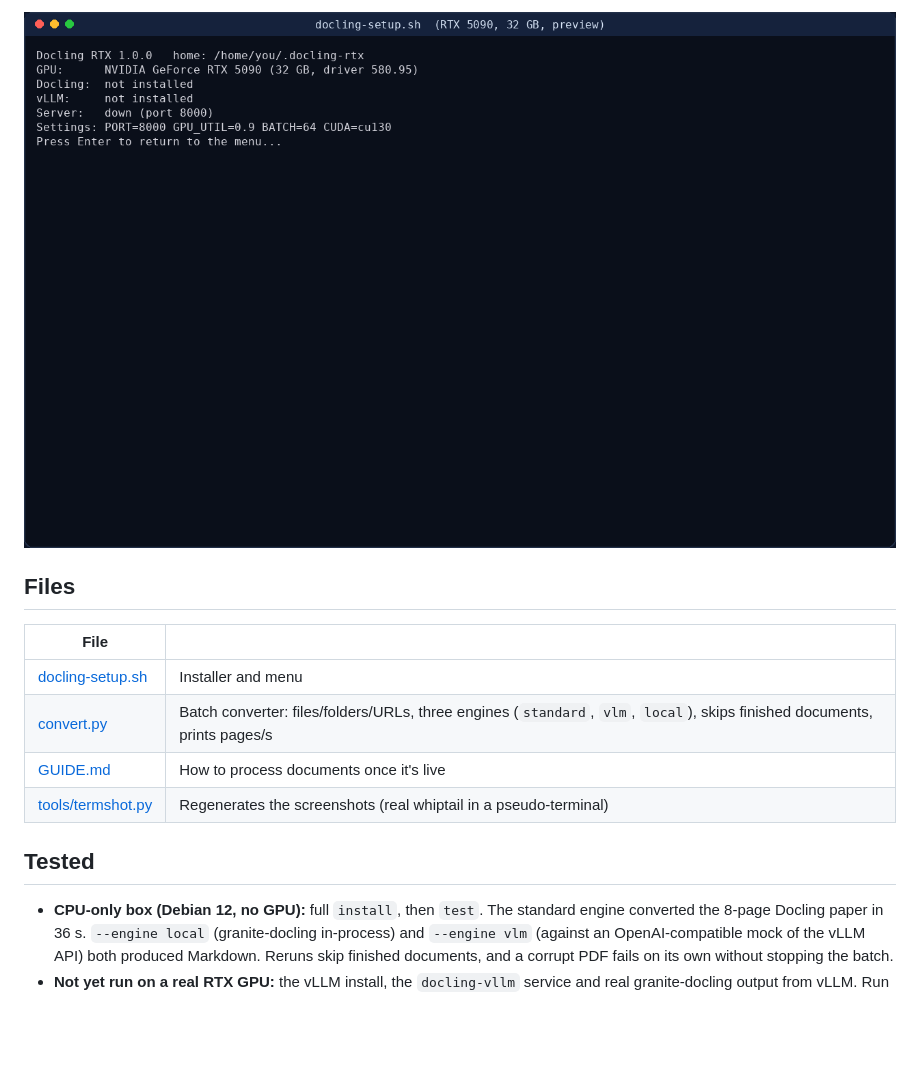
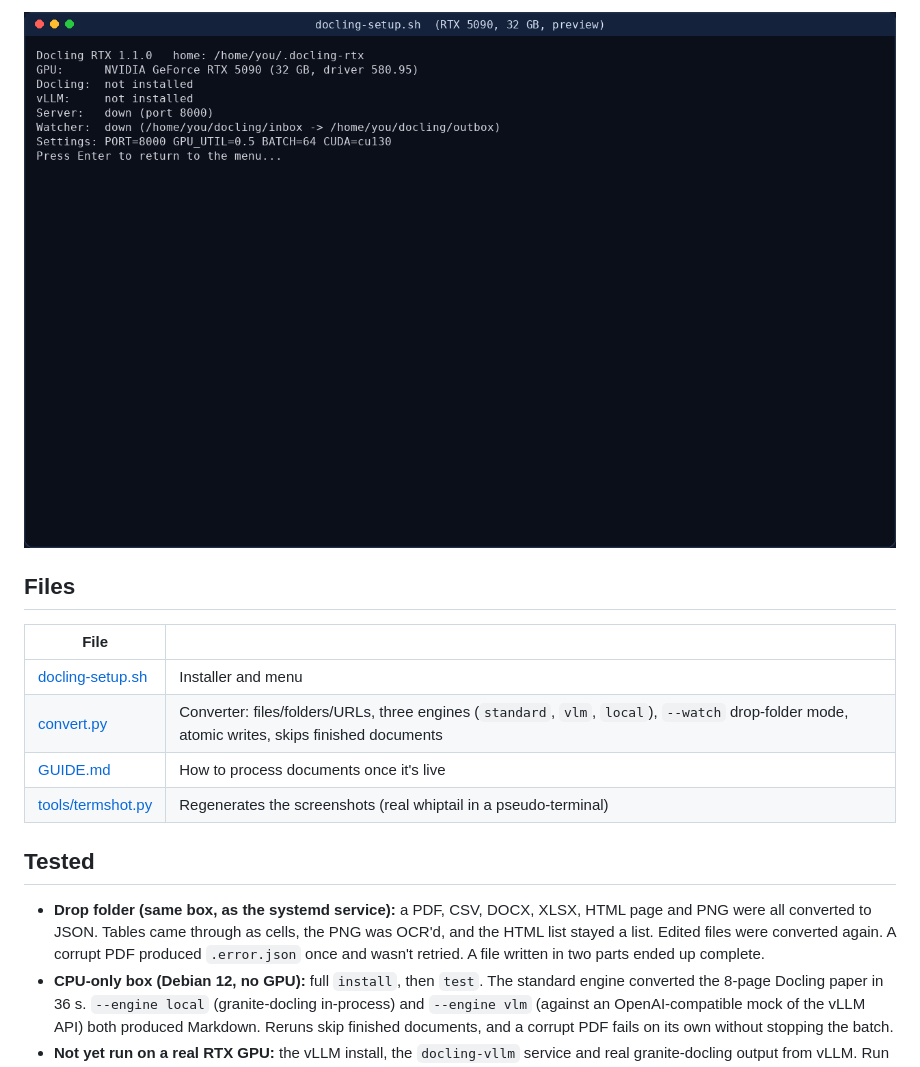
Before and after one commit to codyvolckmar/docling-rtx, a Markdown page: README.md, the part around one of its changes. GitHub-like rendering; pictures changed too: docs/img/03-status.png; blank space fills up the shorter version.

```diff
--- a/README.md
+++ b/README.md
@@ -71,12 +81,13 @@ Settings live in `~/.docling-rtx/config.env` (menu 8): `PORT=8000`, `GPU_UTIL=0.
 | File | |
 |---|---|
 | [docling-setup.sh](docling-setup.sh) | Installer and menu |
-| [convert.py](convert.py) | Batch converter: files/folders/URLs, three engines (`standard`, `vlm`, `local`), skips finished documents, prints pages/s |
+| [convert.py](convert.py) | Converter: files/folders/URLs, three engines (`standard`, `vlm`, `local`), `--watch` drop-folder mode, atomic writes, skips finished documents |
 | [GUIDE.md](GUIDE.md) | How to process documents once it's live |
 | [tools/termshot.py](tools/termshot.py) | Regenerates the screenshots (real whiptail in a pseudo-terminal) |
 
 ## Tested
 
+- **Drop folder (same box, as the systemd service):** a PDF, CSV, DOCX, XLSX, HTML page and PNG were all converted to JSON. Tables came through as cells, the PNG was OCR'd, and the HTML list stayed a list. Edited files were converted again. A corrupt PDF produced `.error.json` once and wasn't retried. A file written in two parts ended up complete.
 - **CPU-only box (Debian 12, no GPU):** full `install`, then `test`. The standard engine converted the 8-page Docling paper in 36 s. `--engine local` (granite-docling in-process) and `--engine vlm` (against an OpenAI-compatible mock of the vLLM API) both produced Markdown. Reruns skip finished documents, and a corrupt PDF fails on its own without stopping the batch.
 - **Not yet run on a real RTX GPU:** the vLLM install, the `docling-vllm` service and real granite-docling output from vLLM. Run `./docling-setup.sh test` on the first GPU box and check `~/.docling-rtx/test-output/vlm`.
 
```
Also changed, not shown: other parts of README.md (+16 -6 lines), GUIDE.md (+42 -2 lines), docs/img/01-menu.png, docs/img/02-components.png, docs/img/04-dry-run.png, docs/img/05-drop-folder.png (added), 4 other files.
